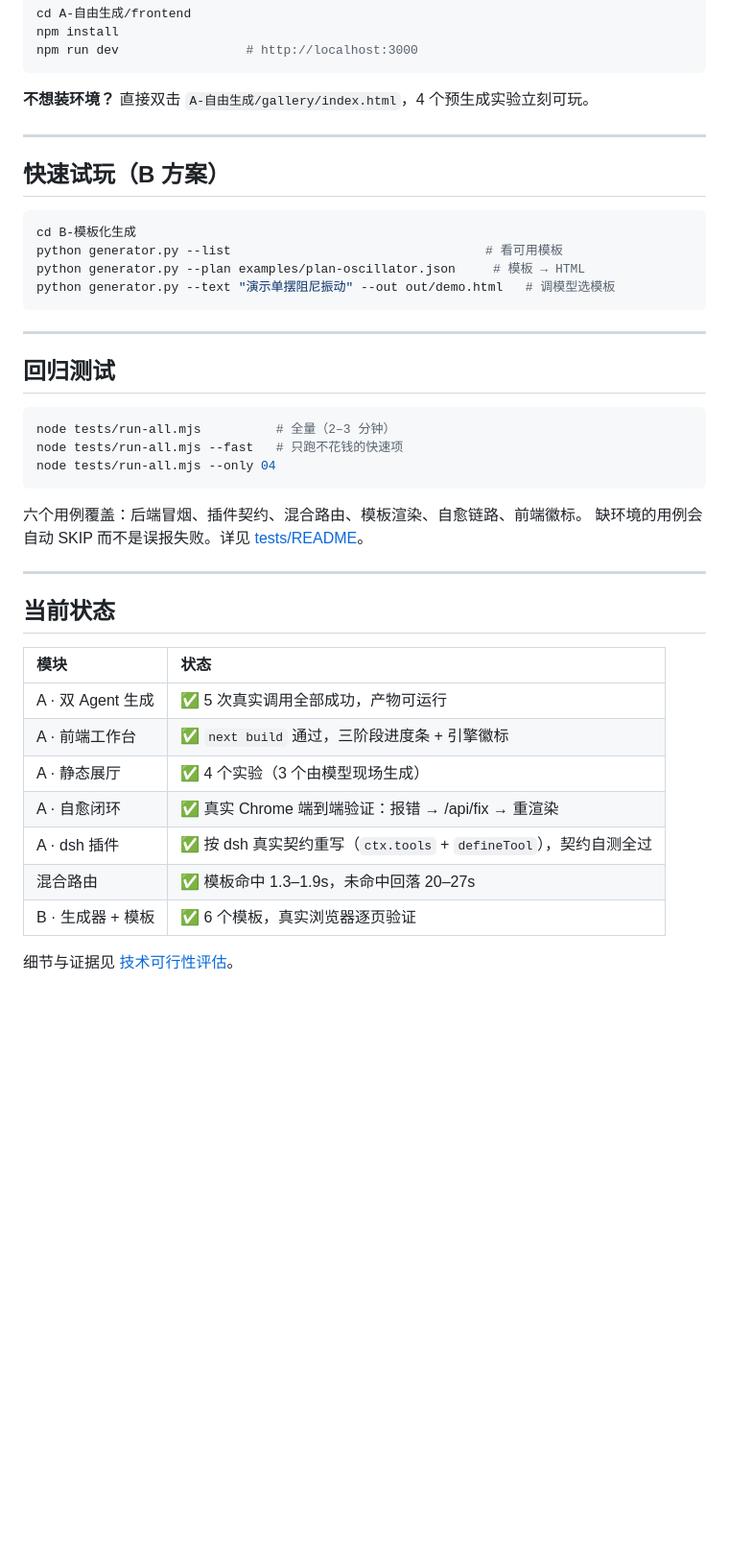
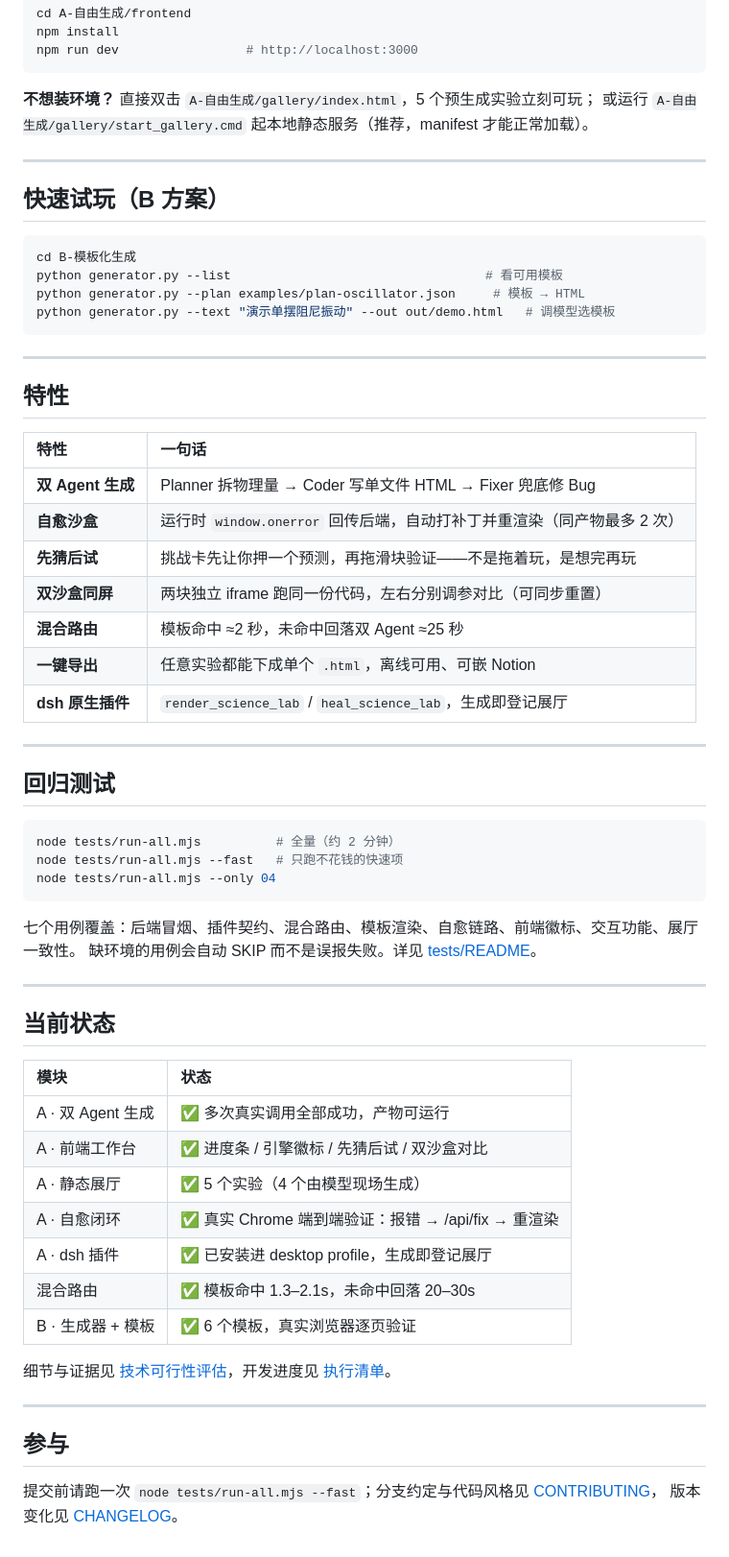
Before and after one commit to mqu21539-cyber/SciCanvas, a Markdown page: README.md, the part around one of its changes. Shown at 96% size. Rendered like a GitHub page; blank space fills up the shorter version.

Commit message:
feat: 补全项目完整性——Hero GIF/架构图/社交预览、先猜后试、双沙盒对比、执行清单与贡献文档；fix(B): 洛伦兹采样过稀

````diff
--- a/README.md
+++ b/README.md
@@ -65,7 +84,8 @@ npm install
 npm run dev                 # http://localhost:3000
 ```
 
-**不想装环境？** 直接双击 `A-自由生成/gallery/index.html`，4 个预生成实验立刻可玩。
+**不想装环境？** 直接双击 `A-自由生成/gallery/index.html`，5 个预生成实验立刻可玩；
+或运行 `A-自由生成/gallery/start_gallery.cmd` 起本地静态服务（推荐，manifest 才能正常加载）。
 
 ---
 
@@ -80,15 +100,29 @@ python generator.py --text "演示单摆阻尼振动" --out out/demo.html   #
 
 ---
 
+## 特性
+
+| 特性 | 一句话 |
+| :--- | :--- |
+| **双 Agent 生成** | Planner 拆物理量 → Coder 写单文件 HTML → Fixer 兜底修 Bug |
+| **自愈沙盒** | 运行时 `window.onerror` 回传后端，自动打补丁并重渲染（同产物最多 2 次） |
+| **先猜后试** | 挑战卡先让你押一个预测，再拖滑块验证——不是拖着玩，是想完再玩 |
+| **双沙盒同屏** | 两块独立 iframe 跑同一份代码，左右分别调参对比（可同步重置） |
+| **混合路由** | 模板命中 ≈2 秒，未命中回落双 Agent ≈25 秒 |
+| **一键导出** | 任意实验都能下成单个 `.html`，离线可用、可嵌 Notion |
+| **dsh 原生插件** | `render_science_lab` / `heal_science_lab`，生成即登记展厅 |
+
+---
+
 ## 回归测试
 
 ```bash
-node tests/run-all.mjs          # 全量（2–3 分钟）
+node tests/run-all.mjs          # 全量（约 2 分钟）
 node tests/run-all.mjs --fast   # 只跑不花钱的快速项
 node tests/run-all.mjs --only 04
 ```
 
-六个用例覆盖：后端冒烟、插件契约、混合路由、模板渲染、自愈链路、前端徽标。
+七个用例覆盖：后端冒烟、插件契约、混合路由、模板渲染、自愈链路、前端徽标、交互功能、展厅一致性。
 缺环境的用例会自动 SKIP 而不是误报失败。详见 [tests/README](tests/README.md)。
 
 ---
@@ -97,12 +131,19 @@ node tests/run-all.mjs --only 04
 
 | 模块 | 状态 |
 | :--- | :--- |
-| A · 双 Agent 生成 | ✅ 5 次真实调用全部成功，产物可运行 |
-| A · 前端工作台 | ✅ `next build` 通过，三阶段进度条 + 引擎徽标 |
-| A · 静态展厅 | ✅ 4 个实验（3 个由模型现场生成） |
+| A · 双 Agent 生成 | ✅ 多次真实调用全部成功，产物可运行 |
+| A · 前端工作台 | ✅ 进度条 / 引擎徽标 / 先猜后试 / 双沙盒对比 |
+| A · 静态展厅 | ✅ 5 个实验（4 个由模型现场生成） |
 | A · 自愈闭环 | ✅ 真实 Chrome 端到端验证：报错 → /api/fix → 重渲染 |
-| A · dsh 插件 | ✅ 按 dsh 真实契约重写（`ctx.tools` + `defineTool`），契约自测全过 |
-| 混合路由 | ✅ 模板命中 1.3–1.9s，未命中回落 20–27s |
+| A · dsh 插件 | ✅ 已安装进 desktop profile，生成即登记展厅 |
+| 混合路由 | ✅ 模板命中 1.3–2.1s，未命中回落 20–30s |
 | B · 生成器 + 模板 | ✅ 6 个模板，真实浏览器逐页验证 |
 
-细节与证据见 [技术可行性评估](docs/技术可行性评估.md)。
+细节与证据见 [技术可行性评估](docs/技术可行性评估.md)，开发进度见 [执行清单](docs/执行清单.md)。
+
+---
+
+## 参与
+
+提交前请跑一次 `node tests/run-all.mjs --fast`；分支约定与代码风格见 [CONTRIBUTING](CONTRIBUTING.md)，
+版本变化见 [CHANGELOG](CHANGELOG.md)。
````
Also changed, not shown: other parts of README.md (+19 -0 lines), A-自由生成/README.md (+7 -2 lines), CHANGELOG.md (added, +75 -0 lines), CONTRIBUTING.md (added, +82 -0 lines), docs/执行清单.md (added, +92 -0 lines), assets/social-preview.png (added), 11 other files.
